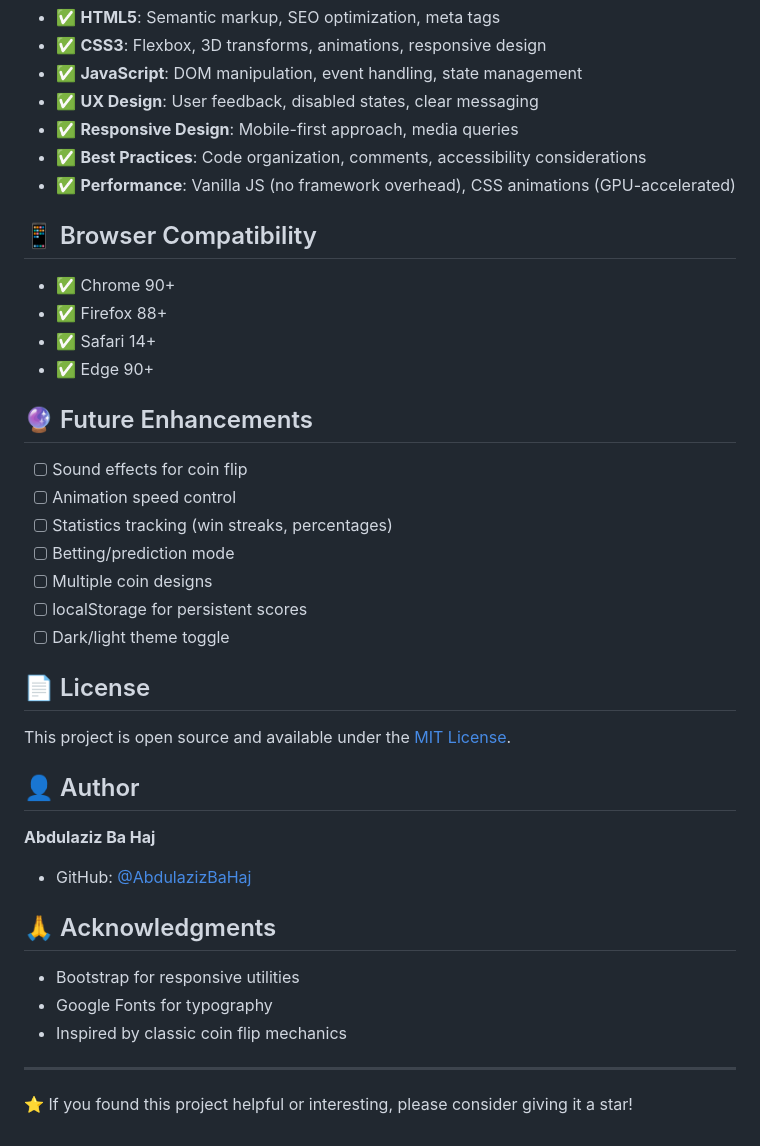
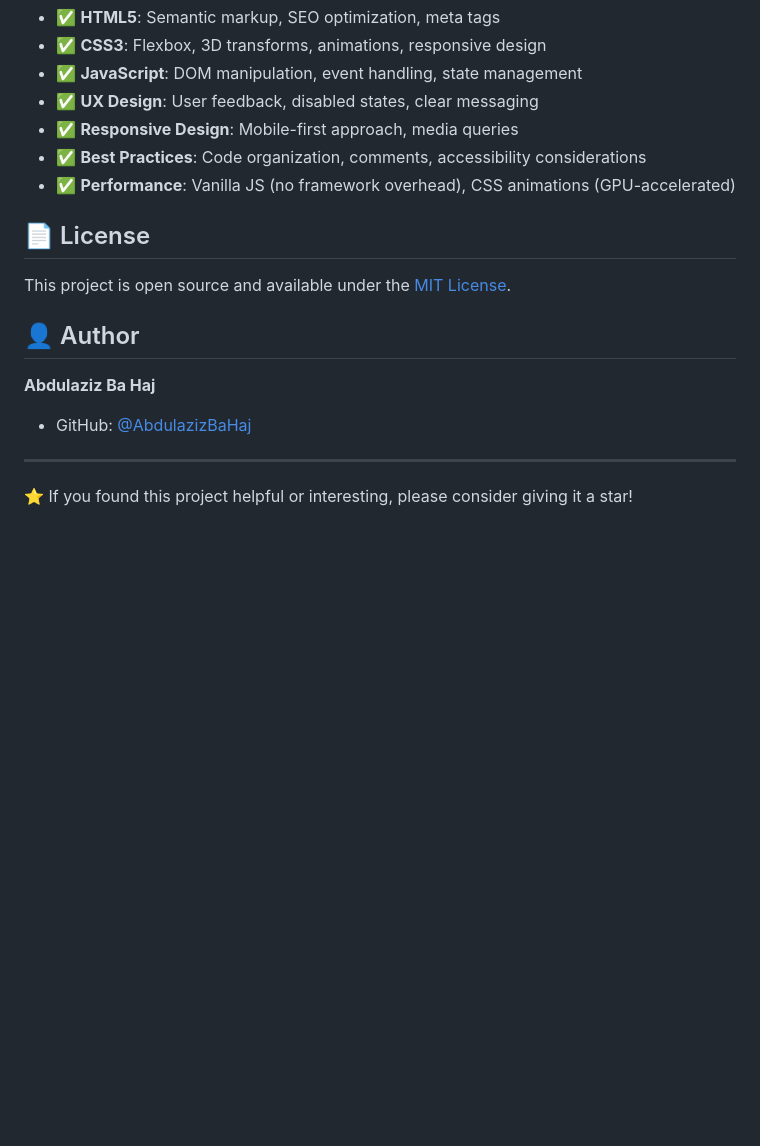
Before and after one commit to AbdulazizBaHaj/coin-flip-game-js, a Markdown page: README.md, the part around the change. Rendered like a GitHub page; blank space fills up the shorter version.

Commit message:
Clean up README by removing unnecessary sections
Removed sections on browser compatibility, future enhancements, and acknowledgments from the README.

```diff
--- a/README.md
+++ b/README.md
@@ -181,23 +181,6 @@ function randomFlip() {
 - ✅ **Best Practices**: Code organization, comments, accessibility considerations
 - ✅ **Performance**: Vanilla JS (no framework overhead), CSS animations (GPU-accelerated)
 
-## 📱 Browser Compatibility
-
-- ✅ Chrome 90+
-- ✅ Firefox 88+
-- ✅ Safari 14+
-- ✅ Edge 90+
-
-## 🔮 Future Enhancements
-
-- [ ] Sound effects for coin flip
-- [ ] Animation speed control
-- [ ] Statistics tracking (win streaks, percentages)
-- [ ] Betting/prediction mode
-- [ ] Multiple coin designs
-- [ ] localStorage for persistent scores
-- [ ] Dark/light theme toggle
-
 ## 📄 License
 
 This project is open source and available under the [MIT License](LICENSE).
@@ -208,12 +191,6 @@ This project is open source and available under the [MIT License](LICENSE).
 
 - GitHub: [@AbdulazizBaHaj](https://github.com/AbdulazizBaHaj)
 
-## 🙏 Acknowledgments
-
-- Bootstrap for responsive utilities
-- Google Fonts for typography
-- Inspired by classic coin flip mechanics
-
 ---
 
 ⭐ If you found this project helpful or interesting, please consider giving it a star!
```
